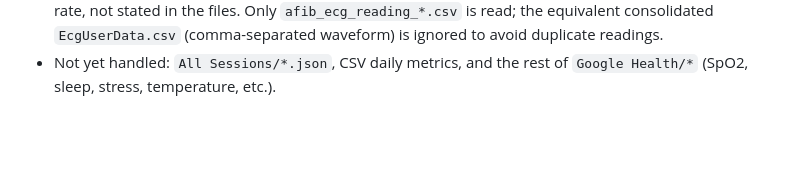
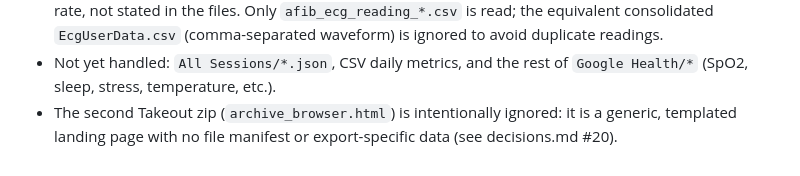
Before and after one commit to SMUsamaShah/google-takeout-viewer, a Markdown page: spec.md, the part around the change. Drawn GitHub-style; blank space fills up the shorter version.

```diff
--- a/spec.md
+++ b/spec.md
@@ -114,3 +114,5 @@ Add one file in `parsers/` exporting `{ match(name), parse(text, name) -> Series
   consolidated `EcgUserData.csv` (comma-separated waveform) is ignored to avoid duplicate readings.
 - Not yet handled: `All Sessions/*.json`, CSV daily metrics, and the rest of `Google Health/*`
   (SpO2, sleep, stress, temperature, etc.).
+- The second Takeout zip (`archive_browser.html`) is intentionally ignored: it is a generic,
+  templated landing page with no file manifest or export-specific data (see decisions.md #20).
```
Also changed, not shown: decisions.md (+12 -0 lines).
